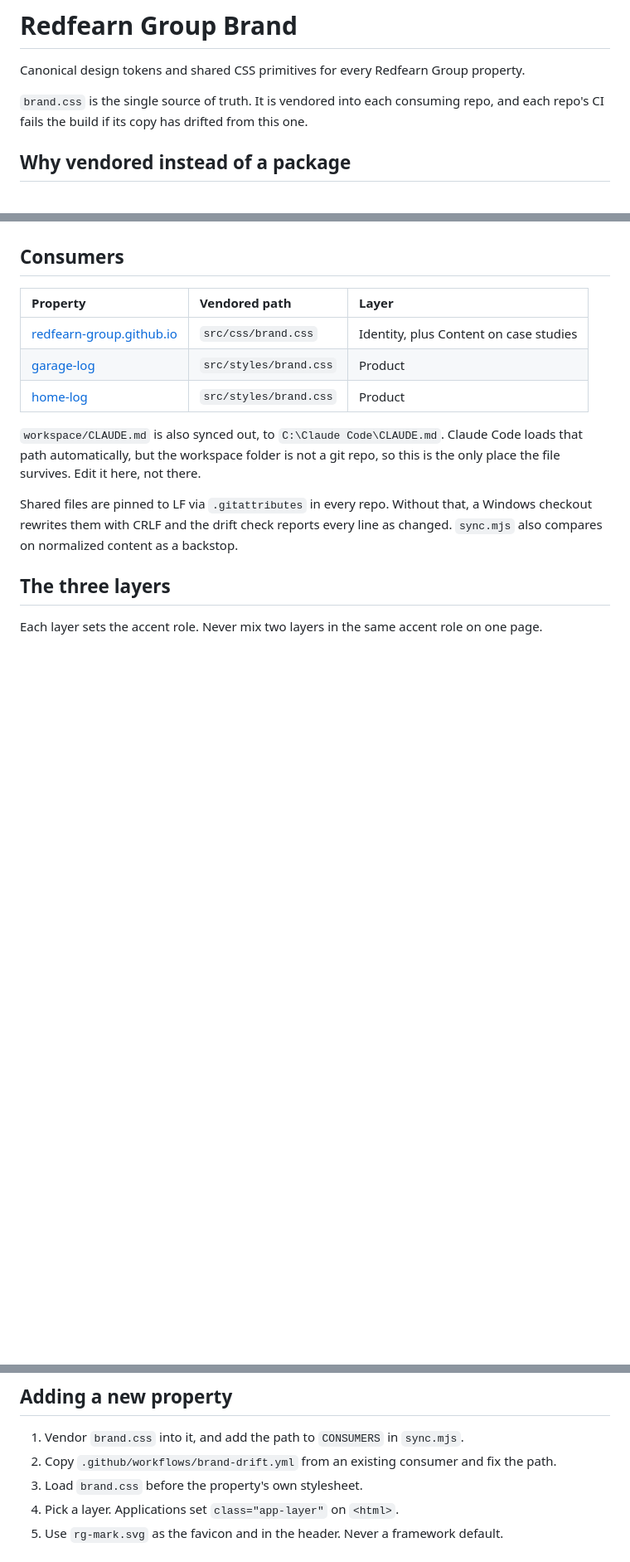
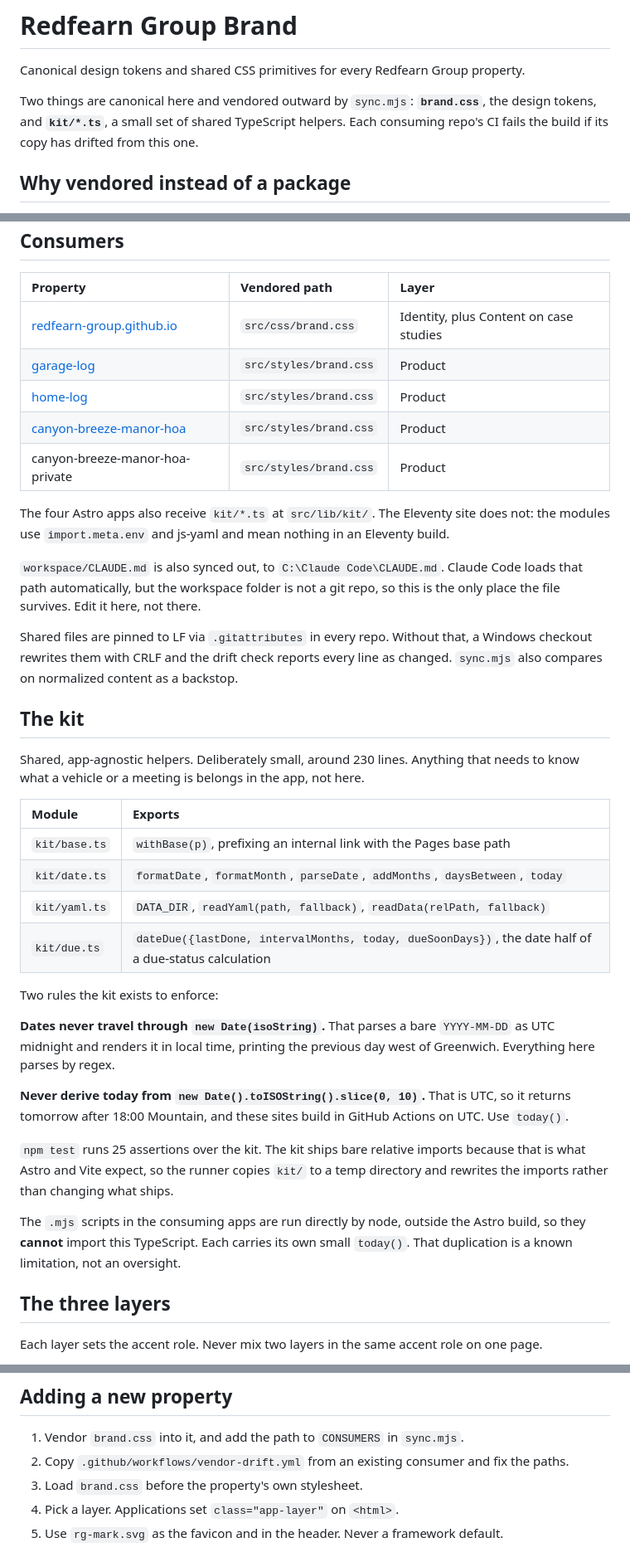
Before and after one commit to redfearn-group/redfearn-brand, a Markdown page: README.md, 3 parts joined by grey strips. Shown at 83% size. Rendered like a GitHub page; blank space fills up the shorter version.

```diff
--- a/README.md
+++ b/README.md
@@ -2,7 +2,7 @@
 
 Canonical design tokens and shared CSS primitives for every Redfearn Group property.
 
-`brand.css` is the single source of truth. It is vendored into each consuming repo, and each repo's CI fails the build if its copy has drifted from this one.
+Two things are canonical here and vendored outward by `sync.mjs`: **`brand.css`**, the design tokens, and **`kit/*.ts`**, a small set of shared TypeScript helpers. Each consuming repo's CI fails the build if its copy has drifted from this one.
 
 ## Why vendored instead of a package
 
@@ -15,10 +15,35 @@ Builds stay hermetic with no network dependency and no registry, which keeps eve
 | [redfearn-group.github.io](https://github.com/redfearn-group/redfearn-group.github.io) | `src/css/brand.css` | Identity, plus Content on case studies |
 | [garage-log](https://github.com/redfearn-group/garage-log) | `src/styles/brand.css` | Product |
 | [home-log](https://github.com/redfearn-group/home-log) | `src/styles/brand.css` | Product |
+| [canyon-breeze-manor-hoa](https://github.com/redfearn-group/canyon-breeze-manor-hoa) | `src/styles/brand.css` | Product |
+| canyon-breeze-manor-hoa-private | `src/styles/brand.css` | Product |
+
+The four Astro apps also receive `kit/*.ts` at `src/lib/kit/`. The Eleventy site does not: the modules use `import.meta.env` and js-yaml and mean nothing in an Eleventy build.
 
 `workspace/CLAUDE.md` is also synced out, to `C:\Claude Code\CLAUDE.md`. Claude Code loads that path automatically, but the workspace folder is not a git repo, so this is the only place the file survives. Edit it here, not there.
 
 Shared files are pinned to LF via `.gitattributes` in every repo. Without that, a Windows checkout rewrites them with CRLF and the drift check reports every line as changed. `sync.mjs` also compares on normalized content as a backstop.
+
+## The kit
+
+Shared, app-agnostic helpers. Deliberately small, around 230 lines. Anything that needs to know what a vehicle or a meeting is belongs in the app, not here.
+
+| Module | Exports |
+| :--- | :--- |
+| `kit/base.ts` | `withBase(p)`, prefixing an internal link with the Pages base path |
+| `kit/date.ts` | `formatDate`, `formatMonth`, `parseDate`, `addMonths`, `daysBetween`, `today` |
+| `kit/yaml.ts` | `DATA_DIR`, `readYaml(path, fallback)`, `readData(relPath, fallback)` |
+| `kit/due.ts` | `dateDue({lastDone, intervalMonths, today, dueSoonDays})`, the date half of a due-status calculation |
+
+Two rules the kit exists to enforce:
+
+**Dates never travel through `new Date(isoString)`.** That parses a bare `YYYY-MM-DD` as UTC midnight and renders it in local time, printing the previous day west of Greenwich. Everything here parses by regex.
+
+**Never derive today from `new Date().toISOString().slice(0, 10)`.** That is UTC, so it returns tomorrow after 18:00 Mountain, and these sites build in GitHub Actions on UTC. Use `today()`.
+
+`npm test` runs 25 assertions over the kit. The kit ships bare relative imports because that is what Astro and Vite expect, so the runner copies `kit/` to a temp directory and rewrites the imports rather than changing what ships.
+
+The `.mjs` scripts in the consuming apps are run directly by node, outside the Astro build, so they **cannot** import this TypeScript. Each carries its own small `today()`. That duplication is a known limitation, not an oversight.
 
 ## The three layers
 
@@ -69,7 +94,7 @@ The archive nests everything under `redfearn-group-style/`, so unzipping gives a
 ## Adding a new property
 
 1. Vendor `brand.css` into it, and add the path to `CONSUMERS` in `sync.mjs`.
-2. Copy `.github/workflows/brand-drift.yml` from an existing consumer and fix the path.
+2. Copy `.github/workflows/vendor-drift.yml` from an existing consumer and fix the paths.
 3. Load `brand.css` before the property's own stylesheet.
 4. Pick a layer. Applications set `class="app-layer"` on `<html>`.
 5. Use `rg-mark.svg` as the favicon and in the header. Never a framework default.
```
Also changed, not shown: workspace/CLAUDE.md (+8 -5 lines).
